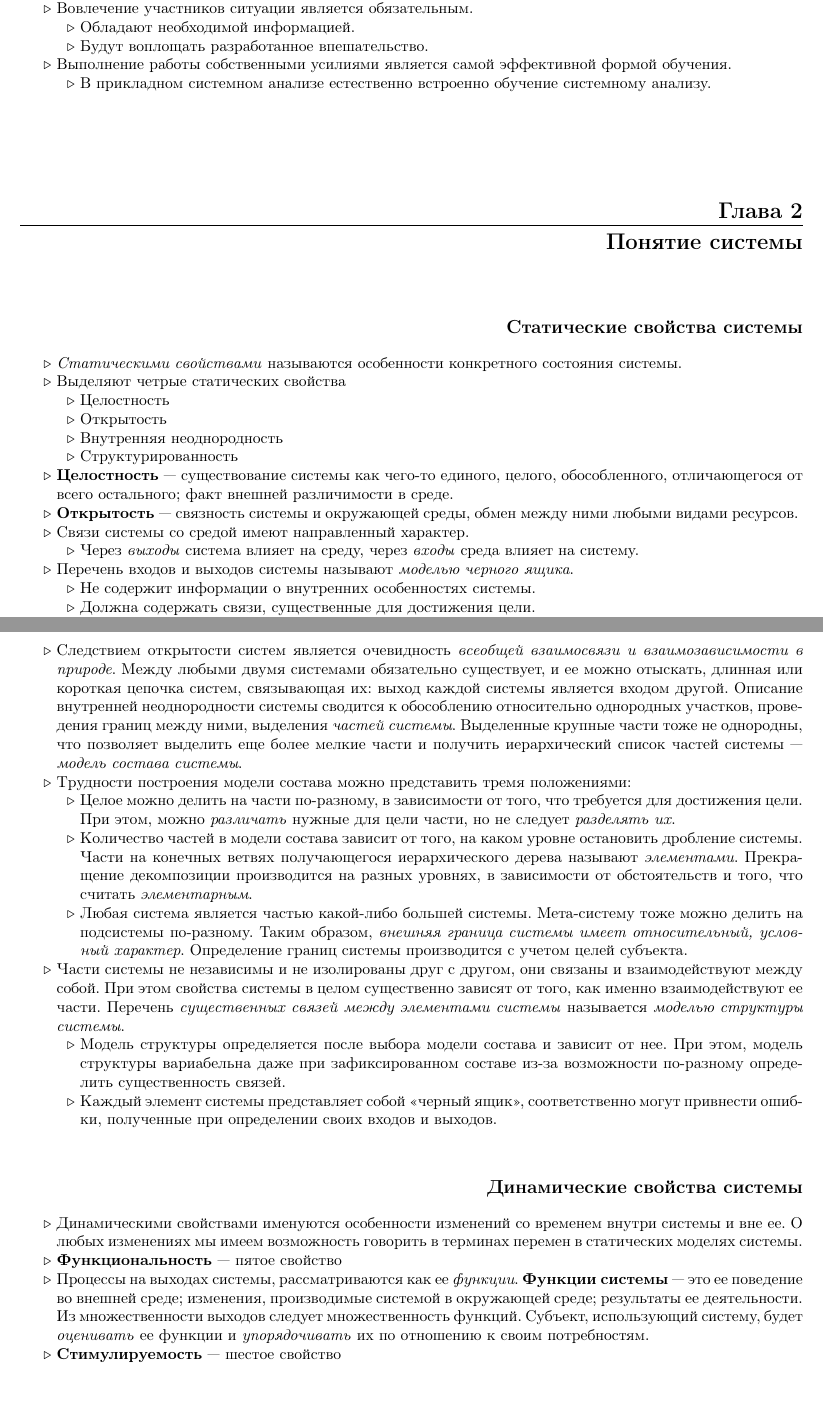
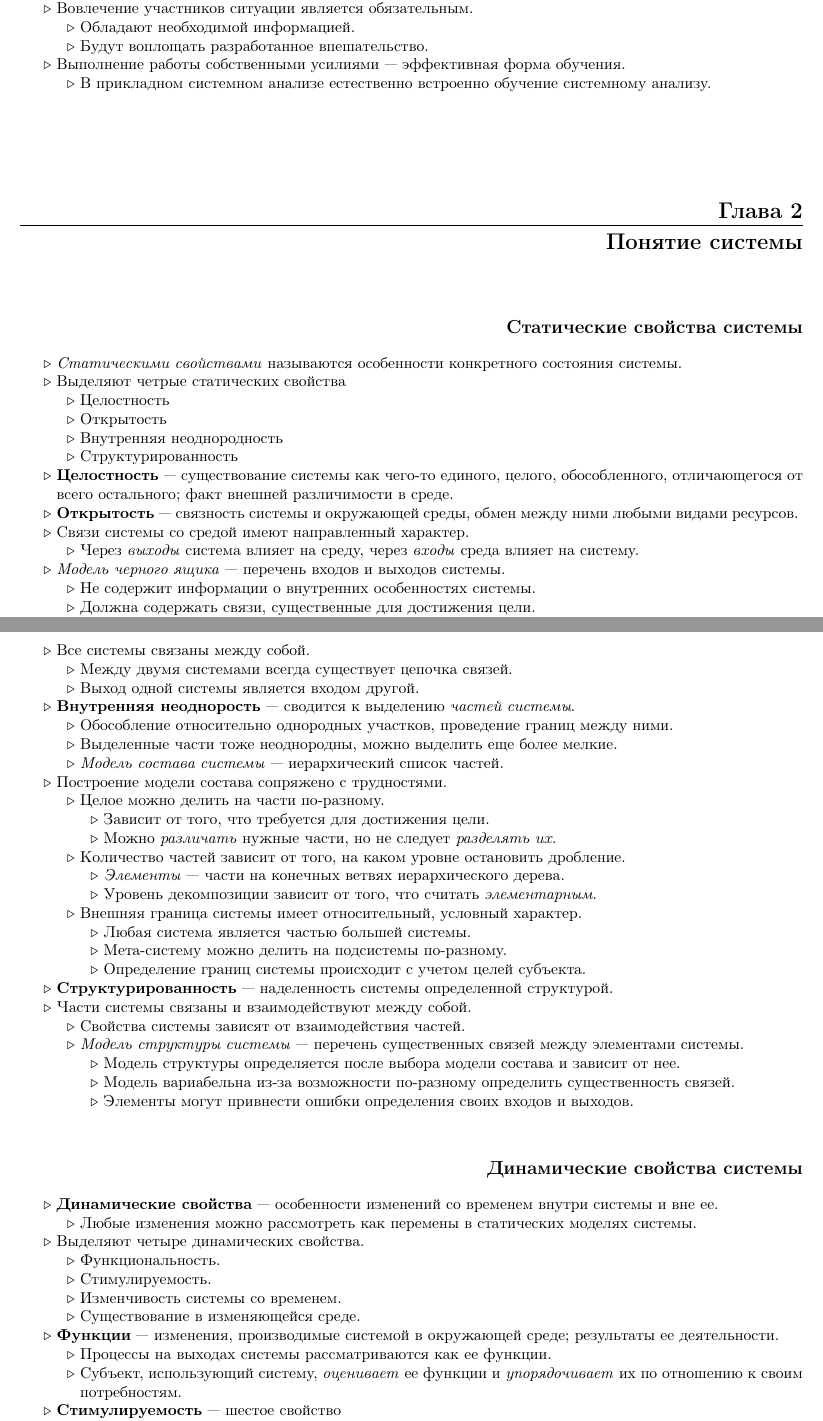
Before and after one commit to AxLibrary/Synopses, a LaTeX document (IT/Software Engineering/Ф.П. Тарасенко - Прикладной системный анализ.tex): two parts of pages 3 and 4 of 19, joined at a grey line, cut so that both start at the same text, the shorter picture padded with empty space. Compiled offline with pdfLaTeX.

Commit message:
Творческая переработка конспекта -_-

```diff
--- a/IT/Software Engineering/Ф.П. Тарасенко - Прикладной системный анализ.tex
+++ b/IT/Software Engineering/Ф.П. Тарасенко - Прикладной системный анализ.tex
@@ -149,7 +149,7 @@
 & Вовлечение участников ситуации является обязательным.
 && Обладают необходимой информацией.
 && Будут воплощать разработанное впешательство.
-& Выполнение работы собственными усилиями является самой эффективной формой обучения.
+& Выполнение работы собственными усилиями --- эффективная форма обучения.
 && В прикладном системном анализе естественно встроенно обучение системному анализу.
 \end{easylist}
 \section{Глава 2}{Понятие системы}
@@ -165,7 +165,7 @@
 & \define{Открытость}{связность системы и окружающей среды, обмен между ними любыми видами ресурсов.}
 & Связи системы со средой имеют направленный характер.
 && Через \note{выходы} система влияет на среду, через \note{входы} среда влияет на систему.
-& Перечень входов и выходов системы называют \note{моделью черного ящика}.
+& \note{Модель черного ящика} --- перечень входов и выходов системы.
 && Не содержит информации о внутренних особенностях системы.
 && Должна содержать связи, существенные для достижения цели.
 && Оценку важности связи может дать только субъект.
@@ -176,22 +176,45 @@
 &&& Для существенной связи соответствует ошибке второго рода.
 &&& Для исправления необходимы новые знания.
 && \note{Ошибка четвертого рода}: неверное отнесение существенной связи к числу входов или выходов.
-% TODO: продолжить отсюда.
-& Следствием открытости систем является очевидность \note{всеобщей взаимосвязи и взаимозависимости в природе}. Между любыми двумя системами обязательно существует, и ее можно отыскать, длинная или короткая цепочка систем, связывающая их: выход каждой системы является входом другой.
-Описание внутренней неоднородности системы сводится к обособлению относительно однородных участков, проведения границ между ними, выделения \note{частей системы}. Выделенные крупные части тоже не однородны, что позволяет выделить еще более мелкие части и получить иерархический список частей системы --- \note{модель состава системы}.
-& Трудности построения модели состава можно представить тремя положениями:
-&& Целое можно делить на части по-разному, в зависимости от того, что требуется для достижения цели. При этом, можно \note{различать} нужные для цели части, но не следует \note{разделять их}.
-&& Количество частей в модели состава зависит от того, на каком уровне остановить дробление системы. Части на конечных ветвях получающегося иерархического дерева называют \note{элементами}. Прекращение декомпозиции производится на разных уровнях, в зависимости от обстоятельств и того, что считать \note{элементарным}.
-&& Любая система является частью какой-либо большей системы. Мета-систему тоже можно делить на подсистемы по-разному. Таким образом, \note{внешняя граница системы имеет относительный, условный характер}. Определение границ системы производится с учетом целей субъекта.
-& Части системы не независимы и не изолированы друг с другом, они связаны и взаимодействуют между собой. При этом свойства системы в целом существенно зависят от того, как именно взаимодействуют ее части. Перечень \note{существенных связей между элементами системы} называется \note{моделью структуры системы}.
-&& Модель структуры определяется после выбора модели состава и зависит от нее. При этом, модель структуры вариабельна даже при зафиксированном составе из-за возможности по-разному определить существенность связей.
-&& Каждый элемент системы представляет собой <<черный ящик>>, соответственно могут привнести ошибки, полученные при определении своих входов и выходов.
+& Все системы связаны между собой.
+&& Между двумя системами всегда существует цепочка связей.
+&& Выход одной системы является входом другой.
+& \define{Внутренняя неоднорость}{сводится к выделению \note{частей системы}.}
+&& Обособление относительно однородных участков, проведение границ между ними.
+&& Выделенные части тоже неоднородны, можно выделить еще более мелкие.
+&& \note{Модель состава системы} --- иерархический список частей.
+& Построение модели состава сопряжено с трудностями.
+&& Целое можно делить на части по-разному.
+&&& Зависит от того, что требуется для достижения цели.
+&&& Можно \note{различать} нужные части, но не следует \note{разделять их}.
+&& Количество частей зависит от того, на каком уровне остановить дробление.
+&&& \note{Элементы} --- части на конечных ветвях иерархического дерева.
+&&& Уровень декомпозиции зависит от того, что считать \note{элементарным}.
+&& Внешняя граница системы имеет относительный, условный характер.
+&&& Любая система является частью большей системы.
+&&& Мета-систему можно делить на подсистемы по-разному.
+&&& Определение границ системы происходит с учетом целей субъекта.
+& \define{Структурированность}{наделенность системы определенной структурой.}
+& Части системы связаны и взаимодействуют между собой.
+&& Свойства системы зависят от взаимодействия частей.
+&& \note{Модель структуры системы} --- перечень существенных связей между элементами системы.
+&&& Модель структуры определяется после выбора модели состава и зависит от нее.
+&&& Модель вариабельна из-за возможности по-разному определить существенность связей.
+&&& Элементы могут привнести ошибки определения своих входов и выходов.
 \end{easylist}
 \subsection{Динамические свойства системы}
 \begin{easylist}
-& Динамическими свойствами именуются особенности изменений со временем внутри системы и вне ее. О любых изменениях мы имеем возможность говорить в терминах перемен в статических моделях системы.
-& \define{Функциональность}{пятое свойство}
-& Процессы на выходах системы, рассматриваются как ее \note{функции}.\define{Функции системы}{это ее поведение во внешней среде; изменения, производимые системой в окружающей среде; результаты ее деятельности.} Из множественности выходов следует множественность функций. Субъект, использующий систему, будет \note{оценивать} ее функции и \note{упорядочивать} их по отношению к своим потребностям.
+& \define{Динамические свойства}{особенности изменений со временем внутри системы и вне ее.}
+&& Любые изменения можно рассмотреть как перемены в статических моделях системы.
+& Выделяют четыре динамических свойства.
+&& Функциональность.
+&& Стимулируемость.
+&& Изменчивость системы со временем.
+&& Существование в изменяющейся среде.
+& \define{Функции}{изменения, производимые системой в окружающей среде; результаты ее деятельности.}
+&& Процессы на выходах системы рассматриваются как ее функции.
+% TODO: HERE
+&& Субъект, использующий систему, \note{оценивает} ее функции и \note{упорядочивает} их по отношению к своим потребностям.
 & \define{Стимулируемость}{шестое свойство}
 & Процессы на входах системы называются \note{стимулами}.\define{Стимулируемость}{подверженность системы воздействиям извне и изменение ее поведения под этими воздействиями.}
 & \define{Изменчивость системы со временем}{изменение значений внутренних параметров, состава и структуры системы и любых их комбинаций.}
```
